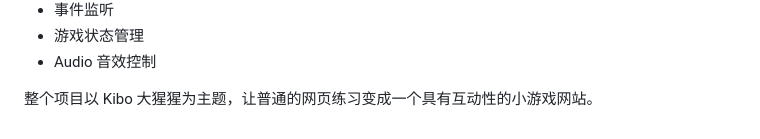
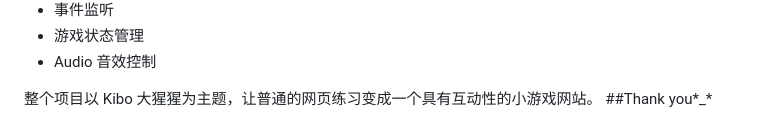
Before and after one commit to edlei-l/monkey-web, a Markdown page: README.md, the part around the change. Drawn GitHub-style.

```diff
--- a/README.md
+++ b/README.md
@@ -169,3 +169,4 @@ monkey-web/
 * Audio 音效控制
 
 整个项目以 Kibo 大猩猩为主题，让普通的网页练习变成一个具有互动性的小游戏网站。
+##Thank you*_*
```
